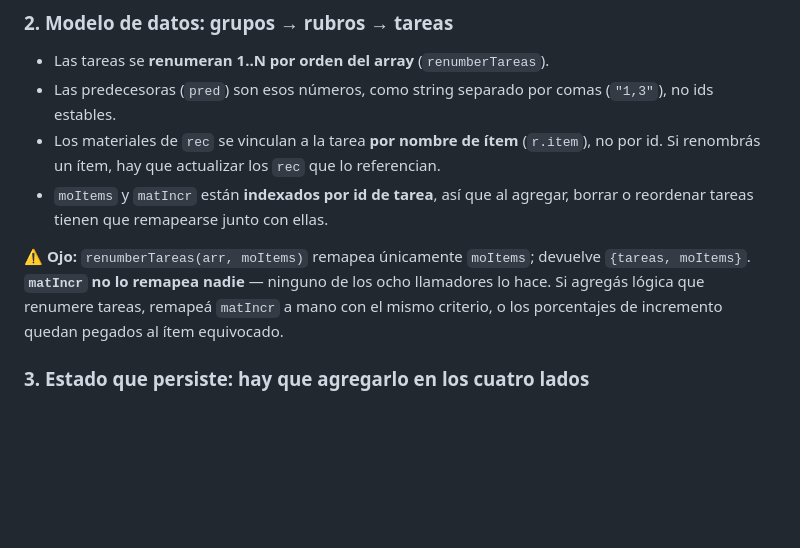
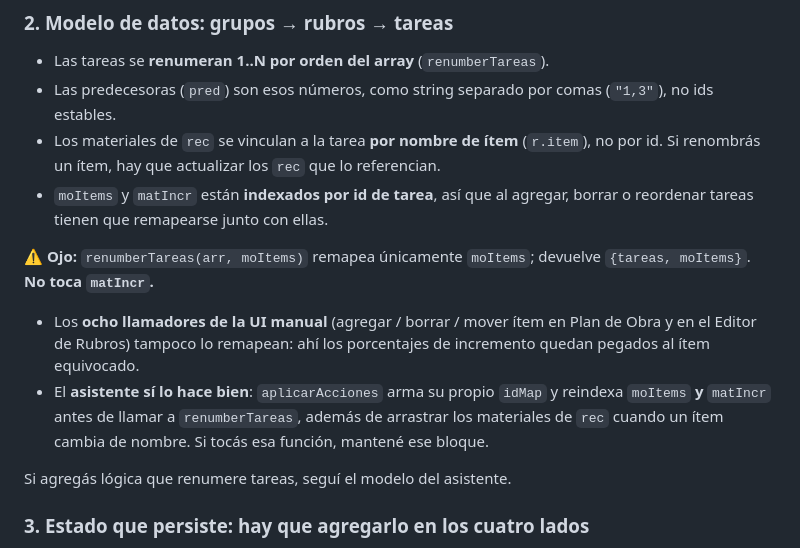
Before and after one commit to obracontrolarqpickelny/obracontrol, a Markdown page: CLAUDE.md, the part around the change. GitHub-like rendering; blank space fills up the shorter version.

Commit message:
CLAUDE.md: correct the matIncr remapping note
The assistant's aplicarAcciones does remap matIncr (and moItems) via its own
idMap before calling renumberTareas. The gap is limited to the eight manual UI
callers.

```diff
--- a/CLAUDE.md
+++ b/CLAUDE.md
@@ -43,10 +43,17 @@ poder importarse.
   borrar o reordenar tareas tienen que remapearse junto con ellas.
 
 ⚠️ **Ojo:** `renumberTareas(arr, moItems)` remapea únicamente `moItems`; devuelve
-`{tareas, moItems}`. **`matIncr` no lo remapea nadie** — ninguno de los ocho
-llamadores lo hace. Si agregás lógica que renumere tareas, remapeá `matIncr` a
-mano con el mismo criterio, o los porcentajes de incremento quedan pegados al ítem
-equivocado.
+`{tareas, moItems}`. **No toca `matIncr`.**
+
+- Los **ocho llamadores de la UI manual** (agregar / borrar / mover ítem en Plan
+  de Obra y en el Editor de Rubros) tampoco lo remapean: ahí los porcentajes de
+  incremento quedan pegados al ítem equivocado.
+- El **asistente sí lo hace bien**: `aplicarAcciones` arma su propio `idMap` y
+  reindexa `moItems` **y** `matIncr` antes de llamar a `renumberTareas`, además de
+  arrastrar los materiales de `rec` cuando un ítem cambia de nombre. Si tocás esa
+  función, mantené ese bloque.
+
+Si agregás lógica que renumere tareas, seguí el modelo del asistente.
 
 ### 3. Estado que persiste: hay que agregarlo en los cuatro lados
 
```
